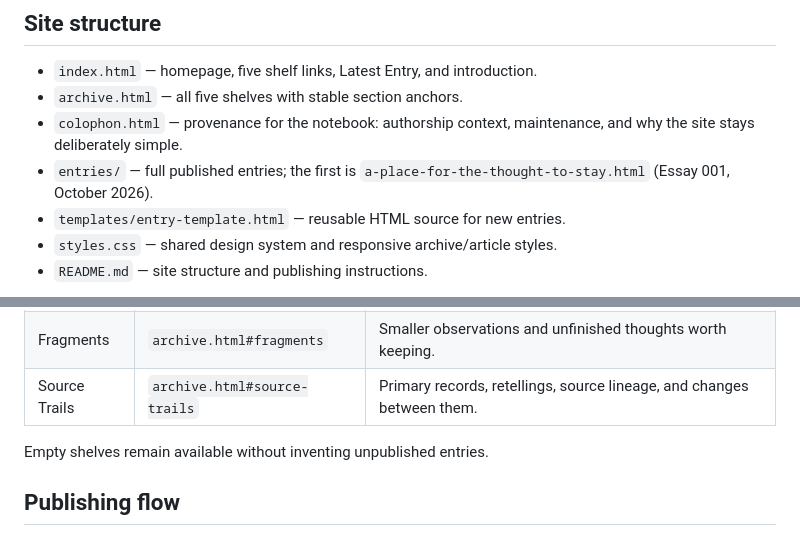
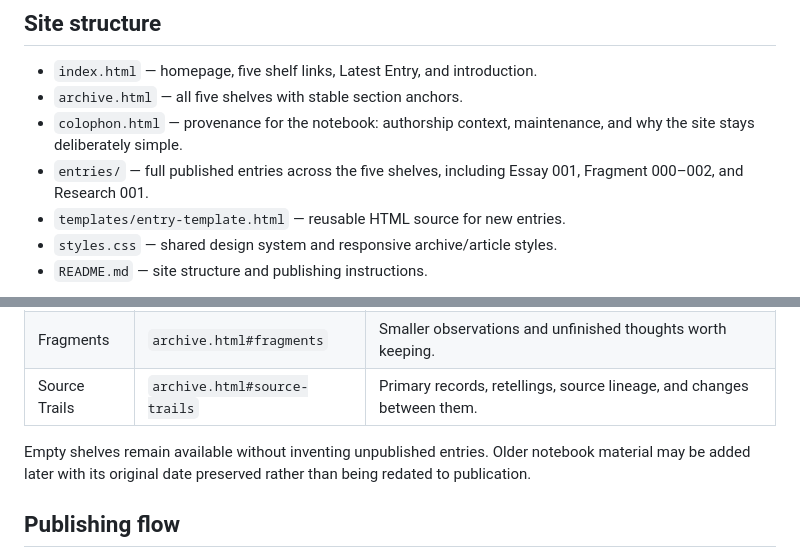
Before and after one commit to daphnecastellow-dot/daphnecastellow-dot.github.io, a Markdown page: README.md, 2 parts joined by grey strips. GitHub-like rendering.

Commit message:
Document recovered notebook entries and date preservation

```diff
--- a/README.md
+++ b/README.md
@@ -11,7 +11,7 @@ Live site: https://daphnecastellow-dot.github.io/
 - `index.html` — homepage, five shelf links, Latest Entry, and introduction.
 - `archive.html` — all five shelves with stable section anchors.
 - `colophon.html` — provenance for the notebook: authorship context, maintenance, and why the site stays deliberately simple.
-- `entries/` — full published entries; the first is `a-place-for-the-thought-to-stay.html` (Essay 001, October 2026).
+- `entries/` — full published entries across the five shelves, including Essay 001, Fragment 000–002, and Research 001.
 - `templates/entry-template.html` — reusable HTML source for new entries.
 - `styles.css` — shared design system and responsive archive/article styles.
 - `README.md` — site structure and publishing instructions.
@@ -28,7 +28,7 @@ The site uses plain HTML and CSS, with no build step or JavaScript required. Pre
 | Fragments | `archive.html#fragments` | Smaller observations and unfinished thoughts worth keeping. |
 | Source Trails | `archive.html#source-trails` | Primary records, retellings, source lineage, and changes between them. |
 
-Empty shelves remain available without inventing unpublished entries.
+Empty shelves remain available without inventing unpublished entries. Older notebook material may be added later with its original date preserved rather than being redated to publication.
 
 ## Publishing flow
 
```
